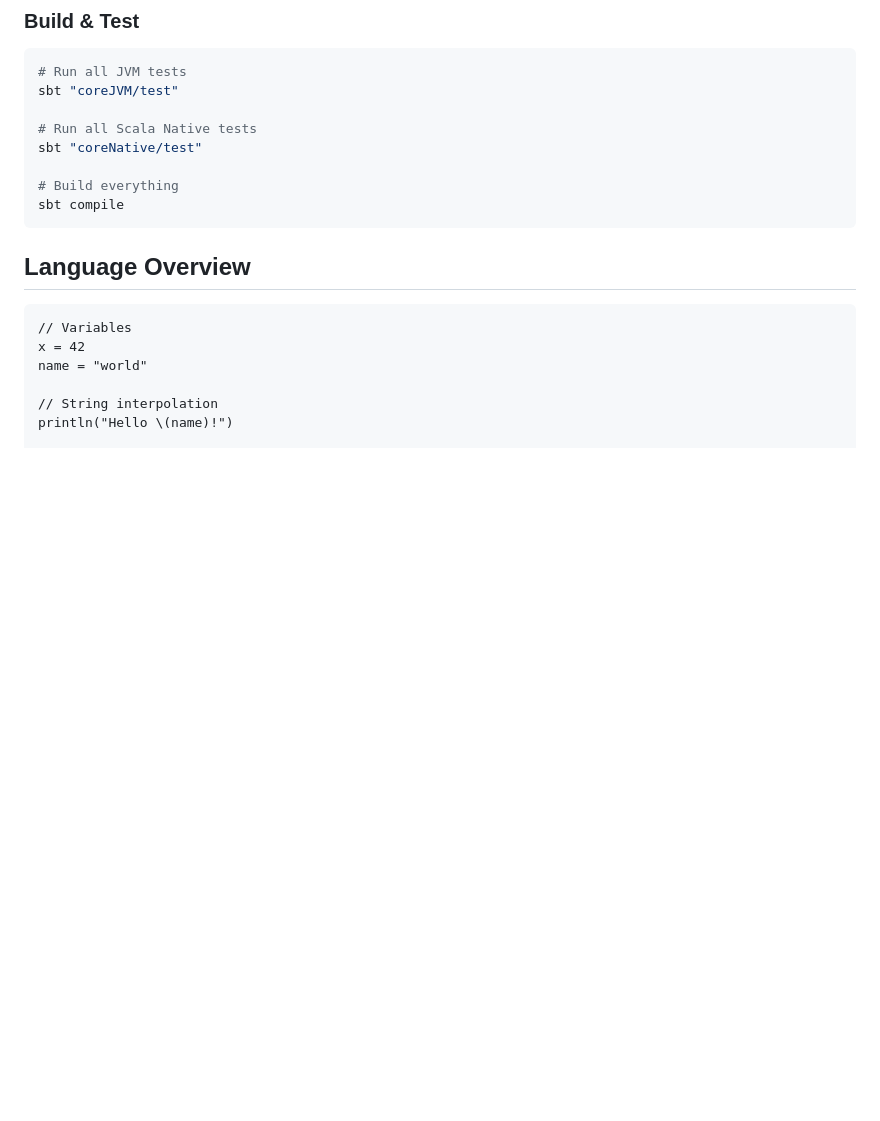
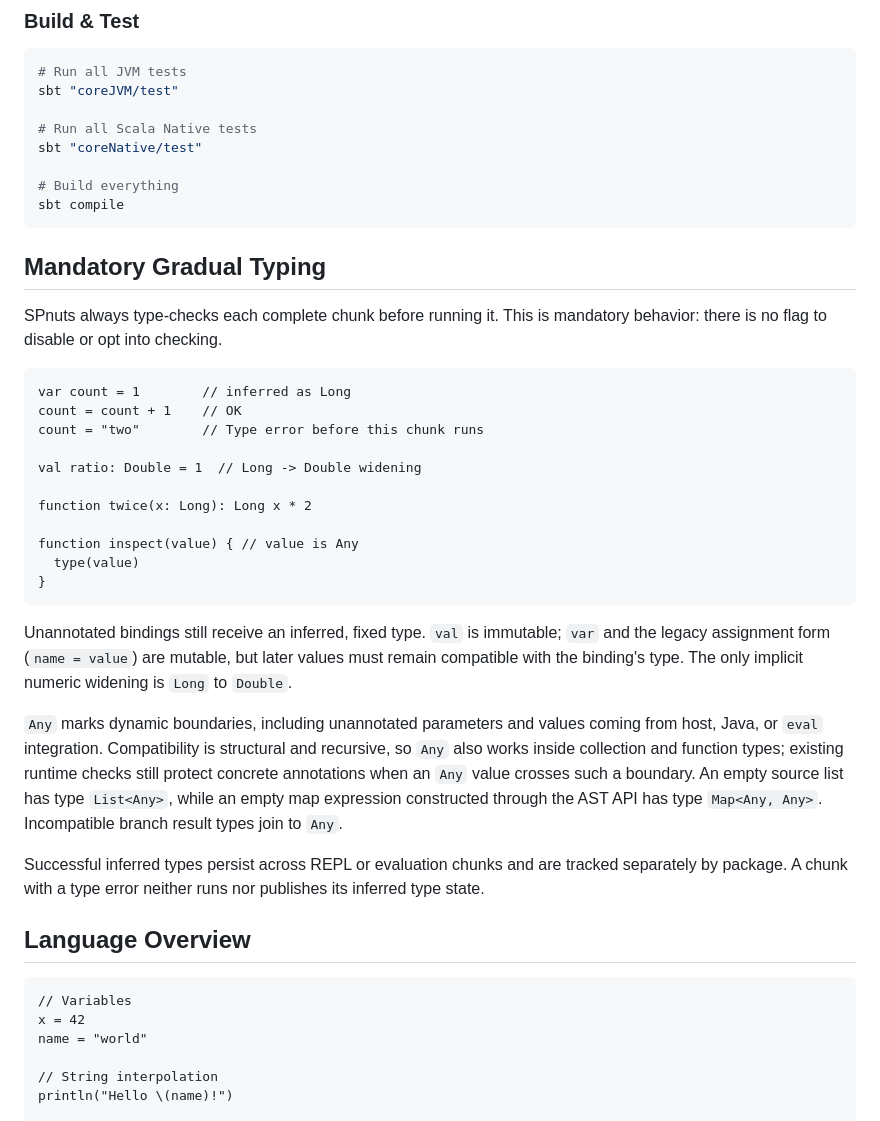
Before and after one commit to kmizu/spnuts, a Markdown page: README.md, the part around the change. Rendered like a GitHub page; blank space fills up the shorter version.

Commit message:
docs: explain mandatory gradual typing

````diff
--- a/README.md
+++ b/README.md
@@ -101,6 +101,42 @@ sbt "coreNative/test"
 # Build everything
 sbt compile
 ```
+
+## Mandatory Gradual Typing
+
+SPnuts always type-checks each complete chunk before running it. This is
+mandatory behavior: there is no flag to disable or opt into checking.
+
+```pnuts
+var count = 1        // inferred as Long
+count = count + 1    // OK
+count = "two"        // Type error before this chunk runs
+
+val ratio: Double = 1  // Long -> Double widening
+
+function twice(x: Long): Long x * 2
+
+function inspect(value) { // value is Any
+  type(value)
+}
+```
+
+Unannotated bindings still receive an inferred, fixed type. `val` is
+immutable; `var` and the legacy assignment form (`name = value`) are mutable,
+but later values must remain compatible with the binding's type. The only
+implicit numeric widening is `Long` to `Double`.
+
+`Any` marks dynamic boundaries, including unannotated parameters and values
+coming from host, Java, or `eval` integration. Compatibility is structural and
+recursive, so `Any` also works inside collection and function types; existing
+runtime checks still protect concrete annotations when an `Any` value crosses
+such a boundary. An empty source list has type `List<Any>`, while an empty map
+expression constructed through the AST API has type `Map<Any, Any>`.
+Incompatible branch result types join to `Any`.
+
+Successful inferred types persist across REPL or evaluation chunks and are
+tracked separately by package. A chunk with a type error neither runs nor
+publishes its inferred type state.
 
 ## Language Overview
 
````
Also changed, not shown: README-ja.md (+34 -0 lines).
